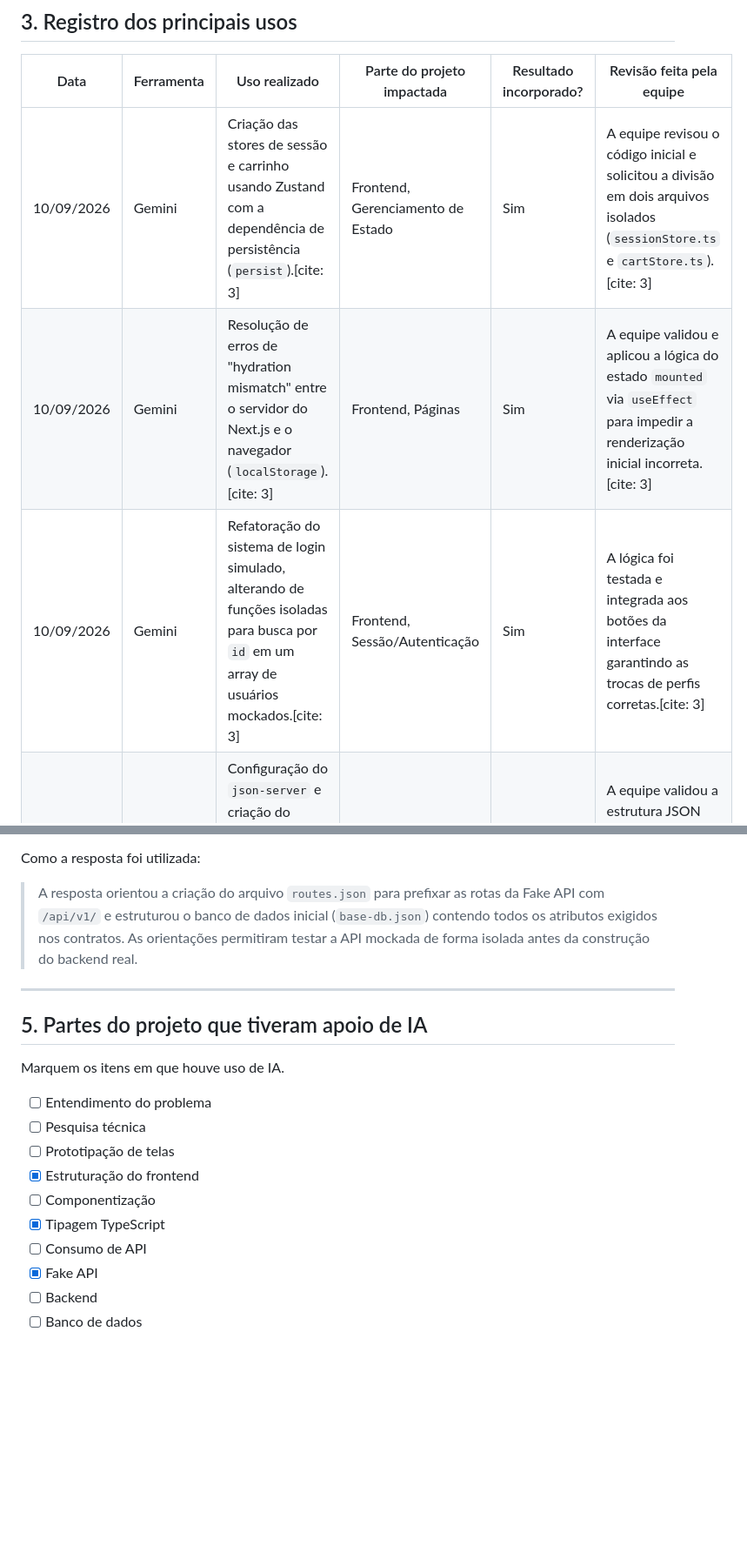
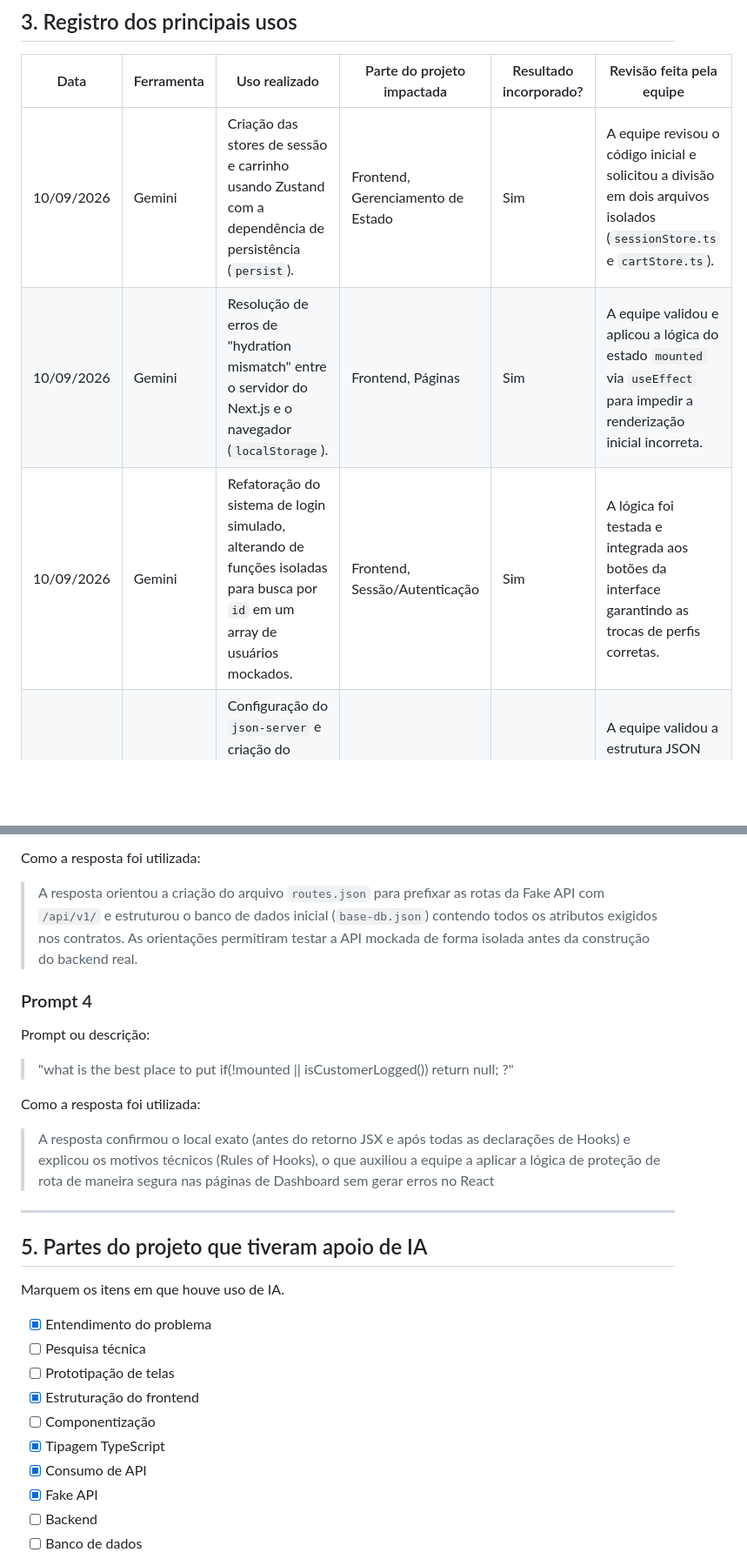
Before and after one commit to heitorjalfim/FolcStore, a Markdown page: docs/uso-de-ia.md, 2 parts joined by grey strips. Shown at 87% size. GitHub-like rendering; blank space fills up the shorter version.

Commit message:
atualizando uso-de-ia.md

```diff
--- a/docs/uso-de-ia.md
+++ b/docs/uso-de-ia.md
@@ -29,9 +28,9 @@ A equipe utilizou Inteligência Artificial (Gemini) como assistente para criar a
 
 | Data | Ferramenta | Uso realizado | Parte do projeto impactada | Resultado incorporado? | Revisão feita pela equipe |
 |---|---|---|---|---|---|
-| 10/09/2026 | Gemini | Criação das stores de sessão e carrinho usando Zustand com a dependência de persistência (`persist`).[cite: 3] | Frontend, Gerenciamento de Estado | Sim | A equipe revisou o código inicial e solicitou a divisão em dois arquivos isolados (`sessionStore.ts` e `cartStore.ts`).[cite: 3] |
-| 10/09/2026 | Gemini | Resolução de erros de "hydration mismatch" entre o servidor do Next.js e o navegador (`localStorage`).[cite: 3] | Frontend, Páginas | Sim | A equipe validou e aplicou a lógica do estado `mounted` via `useEffect` para impedir a renderização inicial incorreta.[cite: 3] |
-| 10/09/2026 | Gemini | Refatoração do sistema de login simulado, alterando de funções isoladas para busca por `id` em um array de usuários mockados.[cite: 3] | Frontend, Sessão/Autenticação | Sim | A lógica foi testada e integrada aos botões da interface garantindo as trocas de perfis corretas.[cite: 3] |
+| 10/09/2026 | Gemini | Criação das stores de sessão e carrinho usando Zustand com a dependência de persistência (`persist`).| Frontend, Gerenciamento de Estado | Sim | A equipe revisou o código inicial e solicitou a divisão em dois arquivos isolados (`sessionStore.ts` e `cartStore.ts`).|
+| 10/09/2026 | Gemini | Resolução de erros de "hydration mismatch" entre o servidor do Next.js e o navegador (`localStorage`). | Frontend, Páginas | Sim | A equipe validou e aplicou a lógica do estado `mounted` via `useEffect` para impedir a renderização inicial incorreta. |
+| 10/09/2026 | Gemini | Refatoração do sistema de login simulado, alterando de funções isoladas para busca por `id` em um array de usuários mockados. | Frontend, Sessão/Autenticação | Sim | A lógica foi testada e integrada aos botões da interface garantindo as trocas de perfis corretas. |
 | 11/09/2026 | Gemini | Configuração do `json-server` e criação do arquivo `routes.json` baseados nos contratos de API do projeto. | Backend (Fake API) | Sim | A equipe validou a estrutura JSON final e testou as requisições HTTP (`curl`) localmente. |
 | 11/09/2026 | Gemini | Downgrade de versão da biblioteca `json-server` para restaurar compatibilidade de rotas. | Dependências, Ambiente | Sim | A equipe executou os comandos recomendados para substituir a versão que quebrava o script local. |
 | 11/09/2026 | Gemini | Criação do script NPM `preapi` para automatizar a cópia do arquivo `base-db.json` e evitar conflitos no Git. | Configuração (package.json) | Sim | O fluxo foi adaptado ao ambiente Linux da equipe, usando comandos bash para copiar o arquivo a cada inicialização do servidor. |
@@ -68,19 +69,28 @@ Prompt ou descrição:
 Como a resposta foi utilizada:
 > A resposta orientou a criação do arquivo `routes.json` para prefixar as rotas da Fake API com `/api/v1/` e estruturou o banco de dados inicial (`base-db.json`) contendo todos os atributos exigidos nos contratos. As orientações permitiram testar a API mockada de forma isolada antes da construção do backend real.
 
+### Prompt 4
+
+Prompt ou descrição:
+> "what is the best place to put if(!mounted || isCustomerLogged()) return null; ?"
+
+Como a resposta foi utilizada:
+> A resposta confirmou o local exato (antes do retorno JSX e após todas as declarações de Hooks) e explicou os motivos técnicos (Rules of Hooks), o que auxiliou a equipe a aplicar a lógica de proteção de rota de maneira segura nas páginas de Dashboard sem gerar erros no React
+
+
 ---
 
 ## 5. Partes do projeto que tiveram apoio de IA
 
 Marquem os itens em que houve uso de IA.
 
-- [ ] Entendimento do problema
+- [x] Entendimento do problema
 - [ ] Pesquisa técnica
 - [ ] Prototipação de telas
 - [x] Estruturação do frontend
 - [ ] Componentização
 - [x] Tipagem TypeScript
-- [ ] Consumo de API
+- [x] Consumo de API
 - [x] Fake API
 - [ ] Backend
 - [ ] Banco de dados
```
Also changed, not shown: other parts of docs/uso-de-ia.md (+5 -2 lines).
